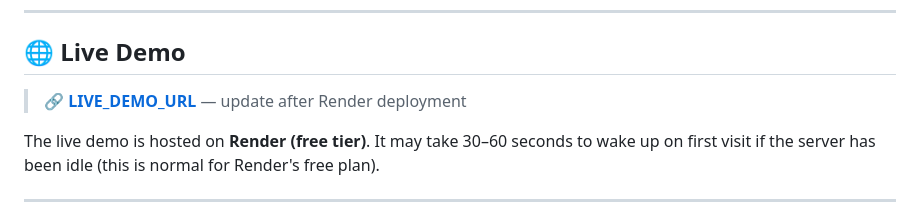
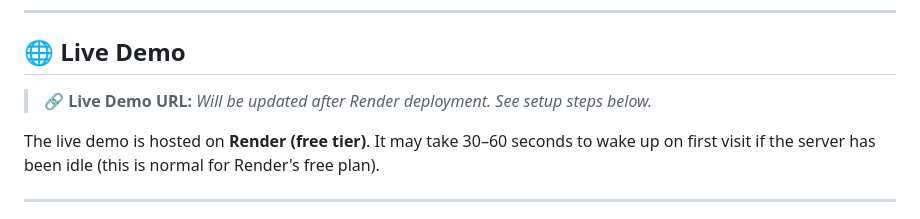
Before and after one commit to yusufsheikh2716/fake-news-detector, a Markdown page: README.md, the part around one of its changes. Drawn GitHub-style.

Commit message:
fix: replace broken LIVE_DEMO_URL placeholders in README

```diff
--- a/README.md
+++ b/README.md
@@ -167,7 +167,7 @@ python app.py
 
 ## 🌐 Live Demo
 
-> 🔗 **[LIVE_DEMO_URL](LIVE_DEMO_URL)** — update after Render deployment
+> 🔗 **Live Demo URL:** _Will be updated after Render deployment. See setup steps below._
 
 The live demo is hosted on **Render (free tier)**. It may take 30–60 seconds to wake up on first visit if the server has been idle (this is normal for Render's free plan).
 
```
Also changed, not shown: other parts of README.md (+1 -1 lines).
